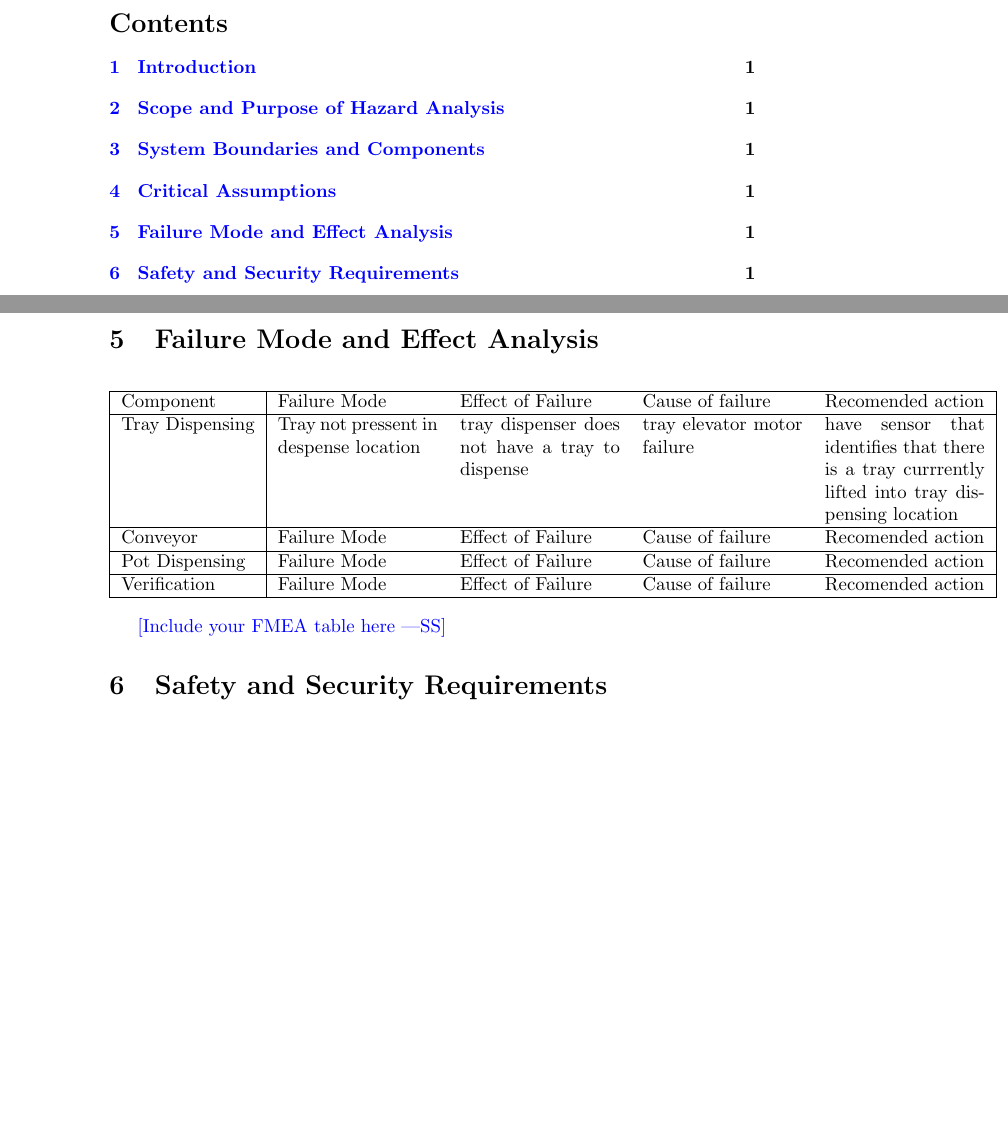
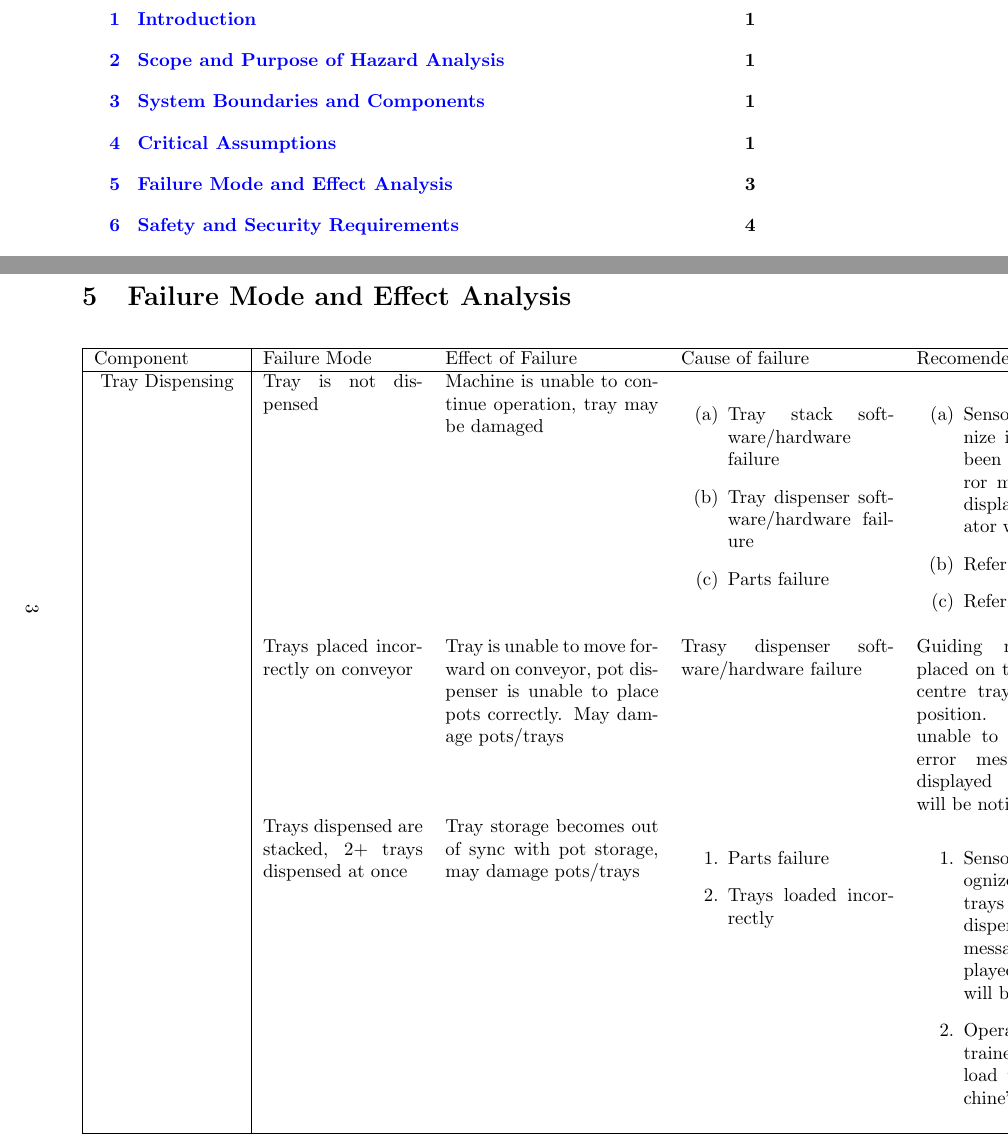
Before and after one commit to aaronbilly22/The_Nursery_Project, a LaTeX document (docs/HazardAnalysis/HazardAnalysis.tex): two parts of pages 3 and 4 of 4 before the commit and two parts of pages 3 and 6 of 7 after it, joined at a grey line, cut at the place of the change, the shorter picture padded with empty space. The pictures show the PDF file docs/HazardAnalysis/HazardAnalysis.pdf that the author committed with the source.

Commit message:
table update 3

```diff
--- a/docs/HazardAnalysis/HazardAnalysis.tex
+++ b/docs/HazardAnalysis/HazardAnalysis.tex
@@ -68,7 +71,30 @@ minimize the number of assumptions that remove potential hazards.  For instance,
 you could assume a part will never fail, but it is generally better to include
 this potential failure mode.}
 
+
+
+\newpage
+\begin{landscape}
 \section{Failure Mode and Effect Analysis}
 
 \begin{center}
-    \begin{tabular}{ | l |  p{3cm}  p{3cm}  p{3cm}  p{3cm} |}
+    \begin{tabular}{|l|  p{3cm}  p{4cm}  p{4cm}  p{4cm}  p{1cm}  p{1cm}|}
+        \hline
+        Component&
+        Failure Mode&
+        Effect of Failure&
+        Cause of failure &
+        Recomended action &
+        SR&
+        Ref \\
+        \hline
+        \begin{centering}
+        Tray Dispensing
+        \end{centering} &
+        Tray is not dispensed &
+        Machine is unable to continue operation, tray may be damaged &
+              \begin{enumerate}[label=(\alph*)]
+                  \item Tray stack software/hardware failure
+                  \item Tray dispenser software/hardware failure
+                  \item Parts failure
+              \end{enumerate} &
@@ -74,0 +107,18 @@ this potential failure mode.}
+          H1-1\\
+
+    &
+    Trays placed incorrectly on conveyor&
+    Tray is unable to move forward on conveyor, pot dispenser is unable to place pots correctly. May damage pots/trays&
+    Trasy dispenser software/hardware failure&
+    Guiding rods will be placed on the conveyor to centre trays into correct position. If trays are unable to move forward, error message will be displayed and operator will be notified.&
+    &
+    H1-2\\
+
+    &
+    Trays dispensed are stacked, 2+ trays dispensed at once&
+    Tray storage becomes out of sync with pot storage, may damage pots/trays&
+    \begin{enumerate}
+      \item Parts failure
+      \item Trays loaded incorrectly
+    \end{enumerate} &
+    \begin{enumerate}
@@ -75,13 +132,10 @@ this potential failure mode.}
     \hline
-    Component & Failure Mode & Effect of Failure & Cause of failure & Recomended action \\
-    \hline
-    Tray Dispensing & Tray not pressent in despense location & tray dispenser does not have a tray to dispense & tray elevator motor failure & have sensor that identifies that there is a tray currrently lifted into tray dispensing location \\
-    \hline
-    Conveyor & Failure Mode & Effect of Failure & Cause of failure & Recomended action \\
-    \hline
-    Pot Dispensing & Failure Mode & Effect of Failure & Cause of failure & Recomended action  \\
-    \hline
-    Verification & Failure Mode & Effect of Failure & Cause of failure & Recomended action  \\
-    \hline
+
+    % Conveyor & Failure Mode & Effect of Failure & Cause of failure & Recomended action \\
+    % \hline
+    % Pot Dispensing & Failure Mode & Effect of Failure & Cause of failure & Recomended action  \\
+    % \hline
+    % Verification & Failure Mode & Effect of Failure & Cause of failure & Recomended action  \\
+    % \hline
     \end{tabular}
 \end{center}
@@ -88,5 +143,6 @@ this potential failure mode.}
 
-\wss{Include your FMEA table here}
+
+\newpage
 
 \section{Safety and Security Requirements}
 
```
Also changed, not shown: docs/HazardAnalysis/HazardAnalysis.pdf, docs/HazardAnalysis/HazardAnalysis.tex (17 more changed lines).
